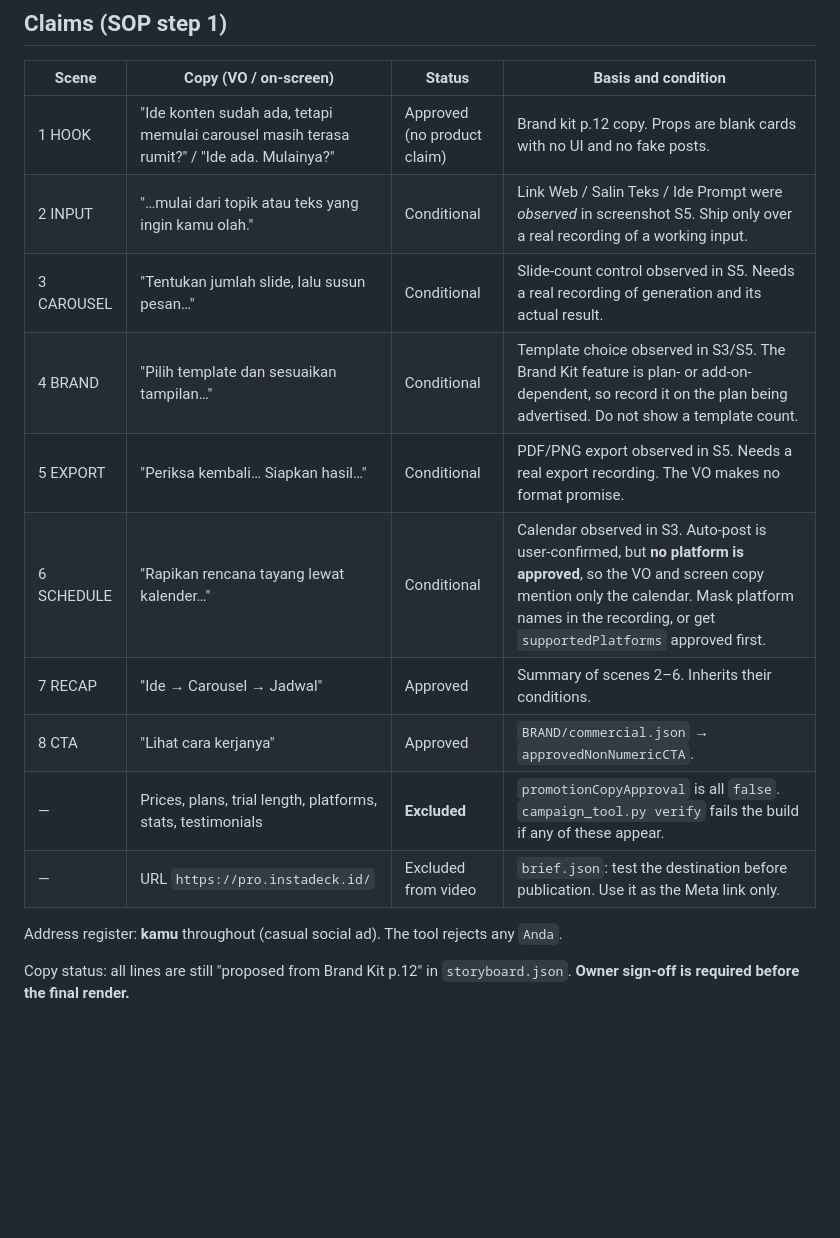
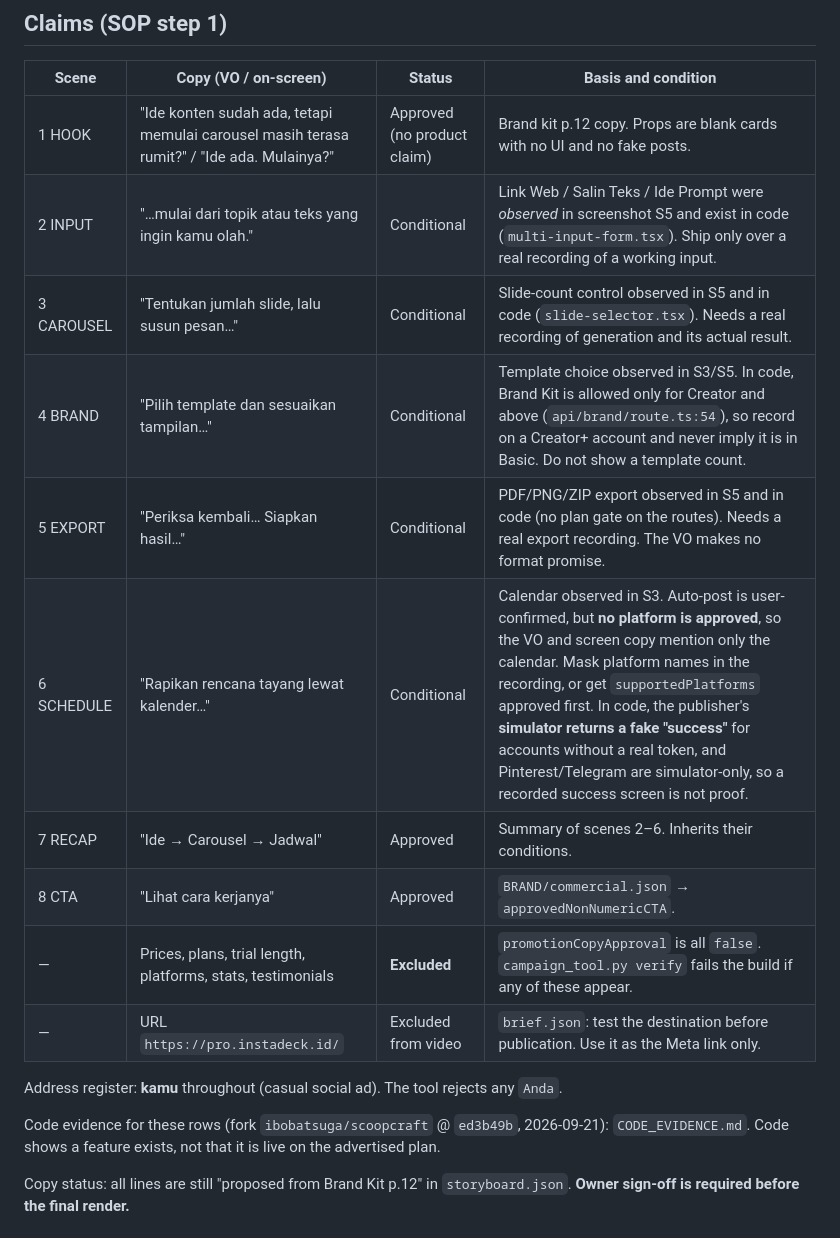
Before and after one commit to ibobatsuga/brongkos, a Markdown page: CAMPAIGNS/campaign-001/PREFLIGHT.md, the part around the change. GitHub-like rendering; blank space fills up the shorter version.

```diff
--- a/CAMPAIGNS/campaign-001/PREFLIGHT.md
+++ b/CAMPAIGNS/campaign-001/PREFLIGHT.md
@@ -7,17 +7,19 @@ Status on 2026-10-13: **composition ready for rendering; final assets missing.**
 | Scene | Copy (VO / on-screen) | Status | Basis and condition |
 | --- | --- | --- | --- |
 | 1 HOOK | "Ide konten sudah ada, tetapi memulai carousel masih terasa rumit?" / "Ide ada. Mulainya?" | Approved (no product claim) | Brand kit p.12 copy. Props are blank cards with no UI and no fake posts. |
-| 2 INPUT | "…mulai dari topik atau teks yang ingin kamu olah." | Conditional | Link Web / Salin Teks / Ide Prompt were *observed* in screenshot S5. Ship only over a real recording of a working input. |
-| 3 CAROUSEL | "Tentukan jumlah slide, lalu susun pesan…" | Conditional | Slide-count control observed in S5. Needs a real recording of generation and its actual result. |
-| 4 BRAND | "Pilih template dan sesuaikan tampilan…" | Conditional | Template choice observed in S3/S5. The Brand Kit feature is plan- or add-on-dependent, so record it on the plan being advertised. Do not show a template count. |
-| 5 EXPORT | "Periksa kembali… Siapkan hasil…" | Conditional | PDF/PNG export observed in S5. Needs a real export recording. The VO makes no format promise. |
-| 6 SCHEDULE | "Rapikan rencana tayang lewat kalender…" | Conditional | Calendar observed in S3. Auto-post is user-confirmed, but **no platform is approved**, so the VO and screen copy mention only the calendar. Mask platform names in the recording, or get `supportedPlatforms` approved first. |
+| 2 INPUT | "…mulai dari topik atau teks yang ingin kamu olah." | Conditional | Link Web / Salin Teks / Ide Prompt were *observed* in screenshot S5 and exist in code (`multi-input-form.tsx`). Ship only over a real recording of a working input. |
+| 3 CAROUSEL | "Tentukan jumlah slide, lalu susun pesan…" | Conditional | Slide-count control observed in S5 and in code (`slide-selector.tsx`). Needs a real recording of generation and its actual result. |
+| 4 BRAND | "Pilih template dan sesuaikan tampilan…" | Conditional | Template choice observed in S3/S5. In code, Brand Kit is allowed only for Creator and above (`api/brand/route.ts:54`), so record on a Creator+ account and never imply it is in Basic. Do not show a template count. |
+| 5 EXPORT | "Periksa kembali… Siapkan hasil…" | Conditional | PDF/PNG/ZIP export observed in S5 and in code (no plan gate on the routes). Needs a real export recording. The VO makes no format promise. |
+| 6 SCHEDULE | "Rapikan rencana tayang lewat kalender…" | Conditional | Calendar observed in S3. Auto-post is user-confirmed, but **no platform is approved**, so the VO and screen copy mention only the calendar. Mask platform names in the recording, or get `supportedPlatforms` approved first. In code, the publisher's **simulator returns a fake "success"** for accounts without a real token, and Pinterest/Telegram are simulator-only, so a recorded success screen is not proof. |
 | 7 RECAP | "Ide → Carousel → Jadwal" | Approved | Summary of scenes 2–6. Inherits their conditions. |
 | 8 CTA | "Lihat cara kerjanya" | Approved | `BRAND/commercial.json` → `approvedNonNumericCTA`. |
 | — | Prices, plans, trial length, platforms, stats, testimonials | **Excluded** | `promotionCopyApproval` is all `false`. `campaign_tool.py verify` fails the build if any of these appear. |
 | — | URL `https://pro.instadeck.id/` | Excluded from video | `brief.json`: test the destination before publication. Use it as the Meta link only. |
 
 Address register: **kamu** throughout (casual social ad). The tool rejects any `Anda`.
+
+Code evidence for these rows (fork `ibobatsuga/scoopcraft` @ `ed3b49b`, 2026-09-21): `CODE_EVIDENCE.md`. Code shows a feature exists, not that it is live on the advertised plan.
 
 Copy status: all lines are still "proposed from Brand Kit p.12" in `storyboard.json`. **Owner sign-off is required before the final render.**
 
```
Also changed, not shown: CAMPAIGNS/campaign-001/CODE_EVIDENCE.md (added, +56 -0 lines).
